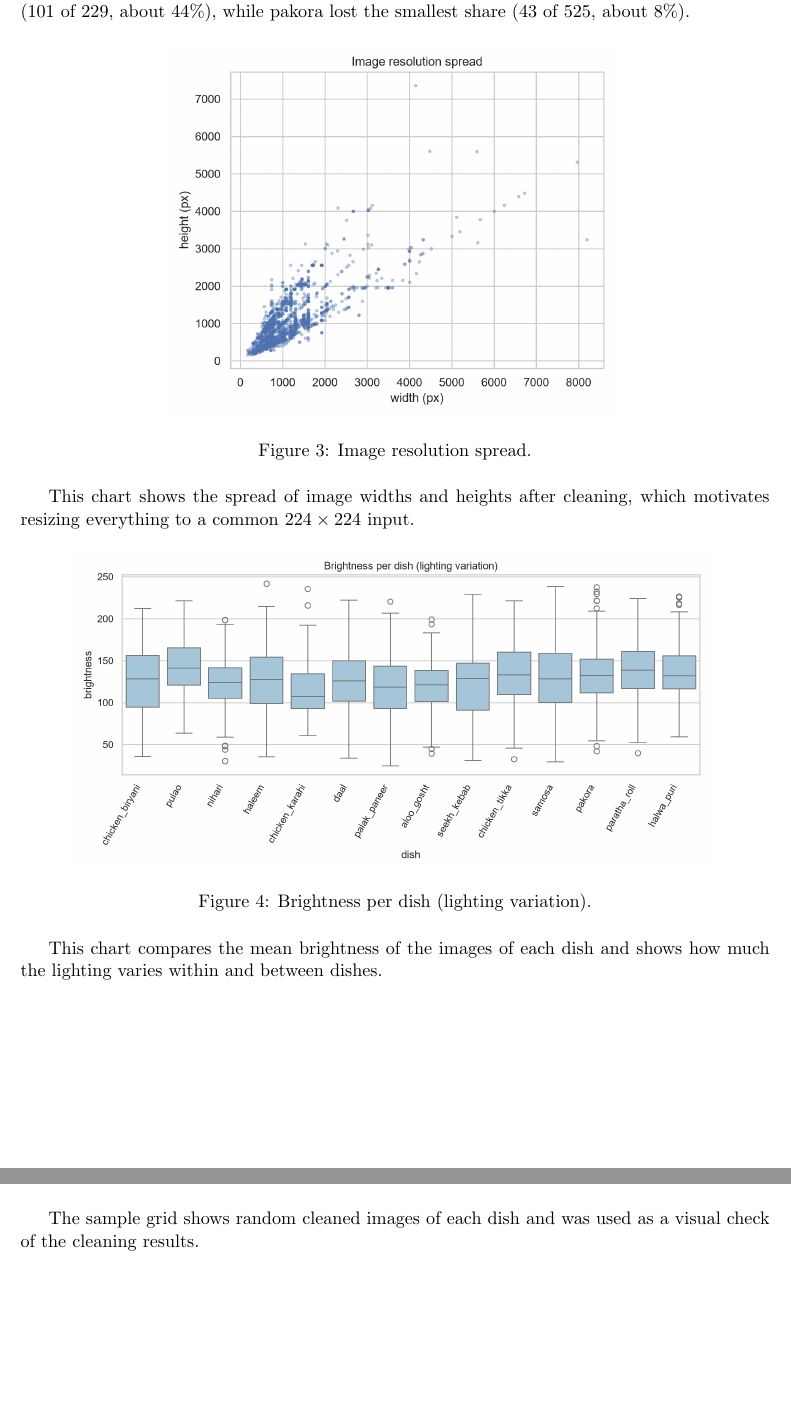
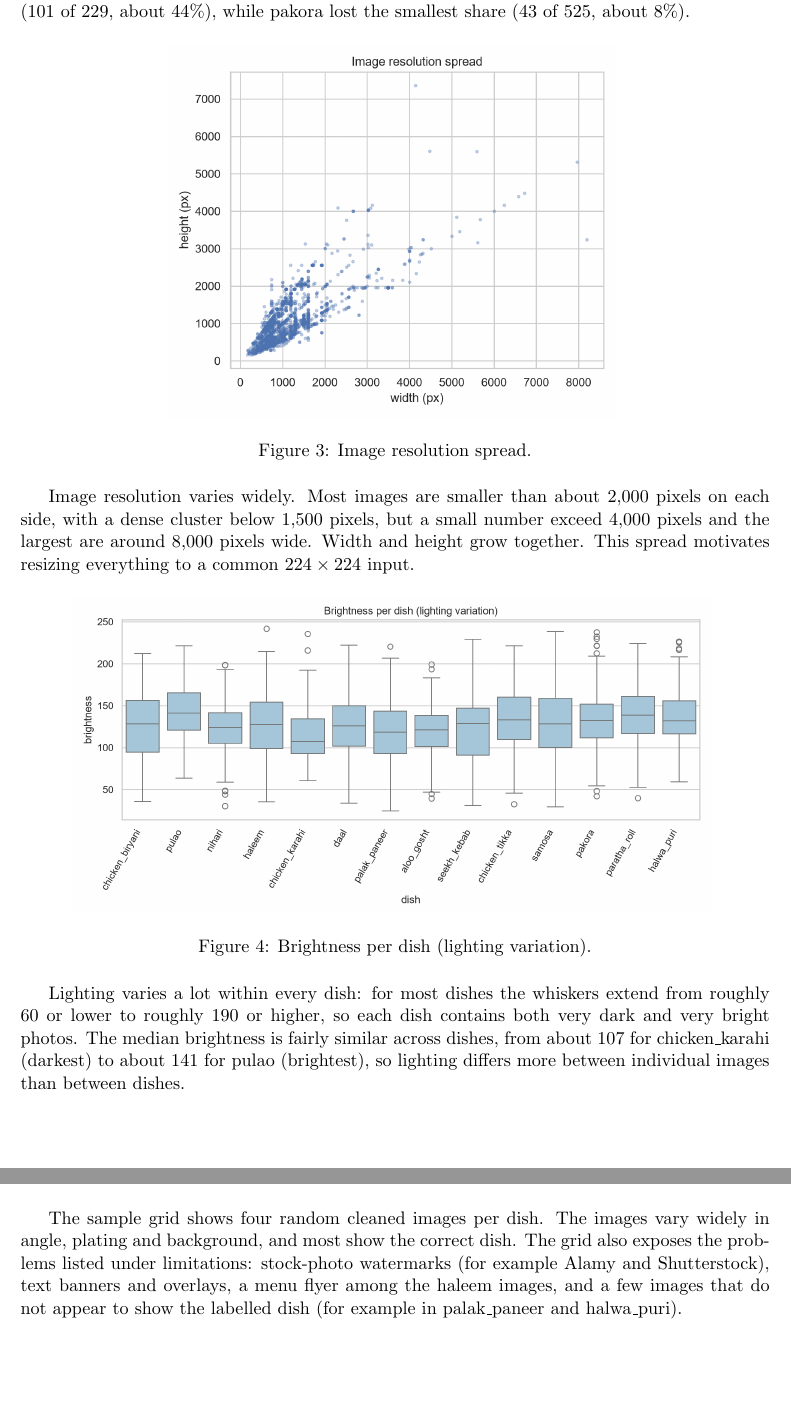
Before and after one commit to huzaifahayee/Nutrify, a LaTeX document (report/main.tex, which reads report/phase2.tex): two parts of pages 6 and 7 of 8, joined at a grey line, cut so that both start at the same text, the shorter picture padded with empty space. Compiled offline with pdfLaTeX.

Commit message:
Add EDA findings and limitations to Phase 2

```diff
--- a/report/phase2.tex
+++ b/report/phase2.tex
@@ -166,16 +166,14 @@ Cleaning reduced the collection from 5,013 to 3,889 images, and every dish lost
   \includegraphics[width=0.6\textwidth]{image_sizes.png}
   \caption{Image resolution spread.}
 \end{figure}
-% TODO (Abdullah): add 1-2 sentences on what this chart shows (typical image size, how much it varies).
-This chart shows the spread of image widths and heights after cleaning, which motivates resizing everything to a common $224 \times 224$ input.
+Image resolution varies widely. Most images are smaller than about 2,000 pixels on each side, with a dense cluster below 1,500 pixels, but a small number exceed 4,000 pixels and the largest are around 8,000 pixels wide. Width and height grow together. This spread motivates resizing everything to a common $224 \times 224$ input.
 
 \begin{figure}[H]
   \centering
   \includegraphics[width=0.85\textwidth]{brightness_per_dish.png}
   \caption{Brightness per dish (lighting variation).}
 \end{figure}
-% TODO (Abdullah): add 1-2 sentences on what you see (which dishes are brighter or darker, how wide the spread is).
-This chart compares the mean brightness of the images of each dish and shows how much the lighting varies within and between dishes.
+Lighting varies a lot within every dish: for most dishes the whiskers extend from roughly 60 or lower to roughly 190 or higher, so each dish contains both very dark and very bright photos. The median brightness is fairly similar across dishes, from about 107 for chicken\_karahi (darkest) to about 141 for pulao (brightest), so lighting differs more between individual images than between dishes.
 
 \begin{figure}[H]
   \centering
@@ -190,8 +187,7 @@ This chart shows how many of the images come from each source and from each sett
   \includegraphics[width=0.7\textwidth]{sample_grid.png}
   \caption{Random samples per dish.}
 \end{figure}
-% TODO (Abdullah): add 1-2 sentences on what you notice in the samples (variety of angles, plating, backgrounds).
-The sample grid shows random cleaned images of each dish and was used as a visual check of the cleaning results.
+The sample grid shows four random cleaned images per dish. The images vary widely in angle, plating and background, and most show the correct dish. The grid also exposes the problems listed under limitations: stock-photo watermarks (for example Alamy and Shutterstock), text banners and overlays, a menu flyer among the haleem images, and a few images that do not appear to show the labelled dish (for example in palak\_paneer and halwa\_puri).
 
 \subsection{Limitations}
 \begin{itemize}
```
Also changed, not shown: report/phase2.tex (8 more changed lines).
